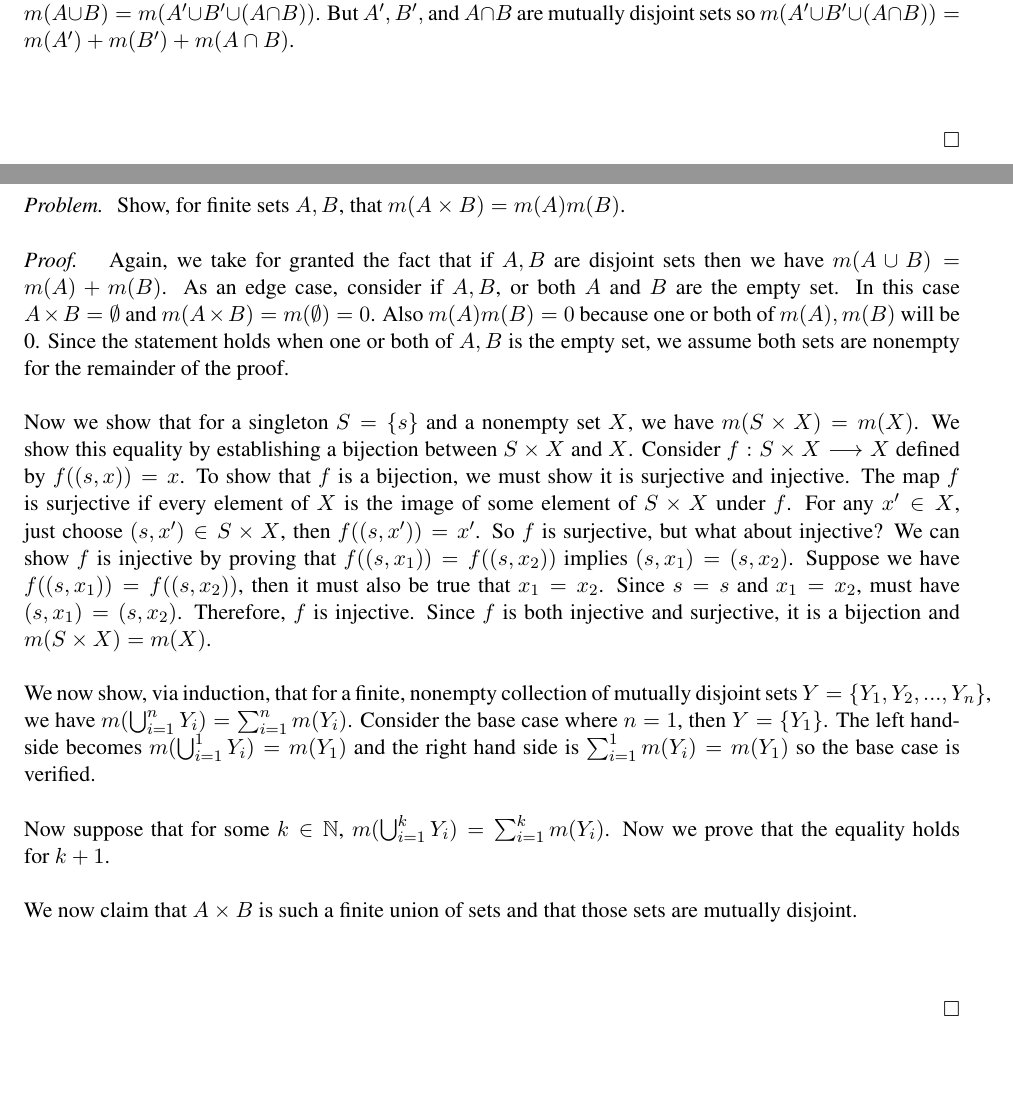
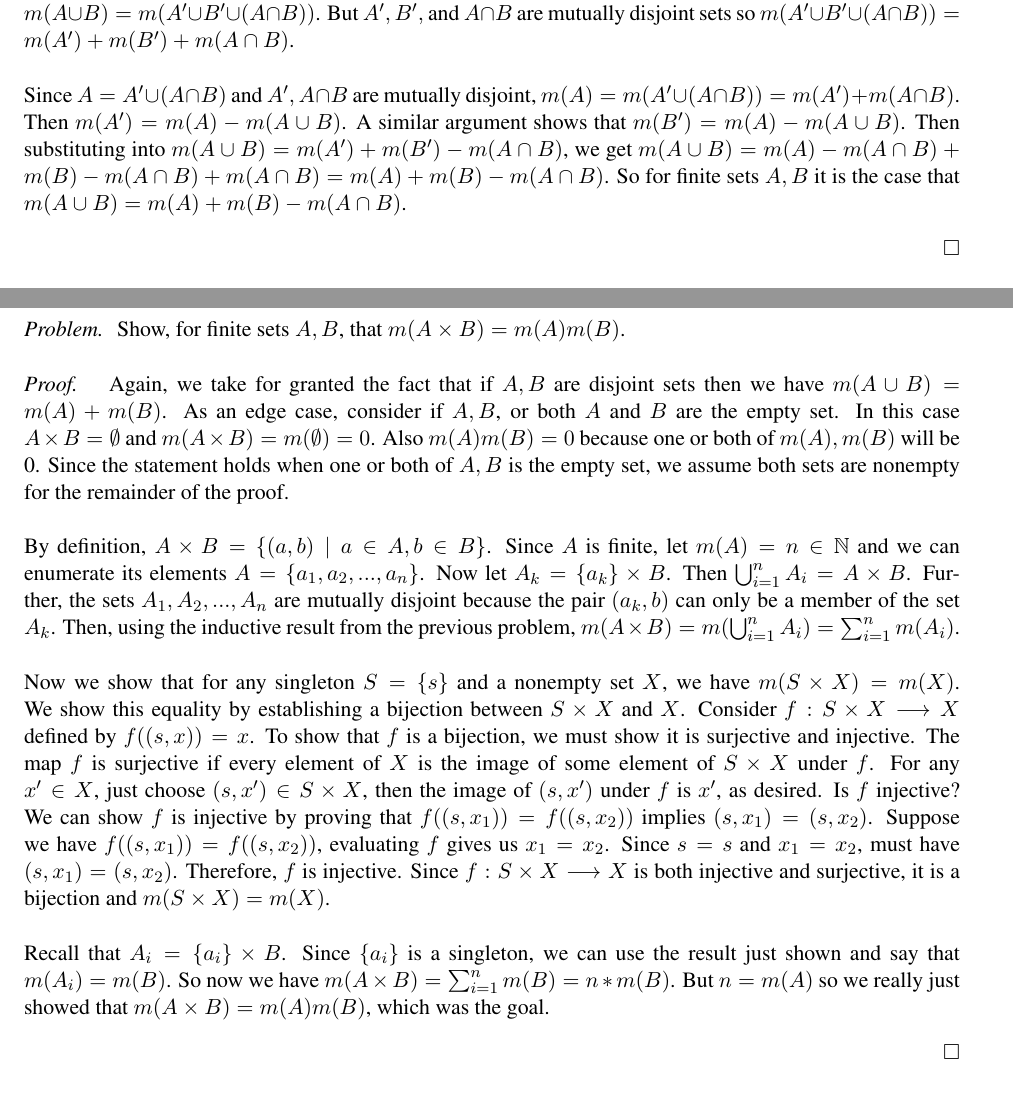
Before and after one commit to nathanstouffer/abstract-algebra, a LaTeX problem sheet (hw1/hw1.tex): two parts of pages 2 and 3 of 6, joined at a grey line, cut so that both start at the same text. Compiled offline with LaTeX, dvips and Ghostscript.

Commit message:
finished problems 1 and 2 on hw 1

```diff
--- a/hw1/hw1.tex
+++ b/hw1/hw1.tex
@@ -38,6 +38,11 @@
         Now we return to the problem at hand.
         As noted above, $A \cup B = A' \cup B' \cup (A \cap B)$ so we must have $m(A \cup B) = m(A' \cup B' \cup (A \cap B))$.
         But $A', B',$ and $A \cap B$ are mutually disjoint sets so $m(A' \cup B' \cup (A \cap B)) = m(A') + m(B') + m(A \cap B)$. \parspace
+        Since $A = A' \cup (A \cap B)$ and $A', A \cap B$ are mutually disjoint, $m(A) = m(A' \cup (A \cap B)) = m(A') + m(A \cap B)$.
+        Then $m(A') = m(A) - m(A \cup B)$.
+        A similar argument shows that $m(B') = m(A) - m(A \cup B)$.
+        Then substituting into $m(A \cup B) = m(A') + m(B') - m(A \cap B)$, we get $m(A \cup B) = m(A) - m(A \cap B) + m(B) - m(A \cap B) + m(A \cap B) = m(A) + m(B) - m(A \cap B)$.
+        So for finite sets $A,B$ it is the case that $m(A \cup B) = m(A) + m(B) - m(A \cap B)$.
     }
 \end{exercise}
 
@@ -53,28 +58,28 @@
         In this case $A \times B = \emptyset$ and $m(A \times B) = m(\emptyset) = 0$.
         Also $m(A)m(B) = 0$ because one or both of $m(A), m(B)$ will be 0.
         Since the statement holds when one or both of $A,B$ is the empty set, we assume both sets are nonempty for the remainder of the proof. \parspace
-        Now we show that for a singleton $S = \{ s \}$ and a nonempty set $X$, we have $m(S \times X) = m(X)$.
+        By definition, $A \times B = \{ (a,b) \mid a \in A, b \in B \}$.
+        Since $A$ is finite, let $m(A) = n \in \N$ and we can enumerate its elements $A = \{ a_1, a_2, ..., a_n \}$.
+        Now let $A_k = \{ a_k \} \times B $.
+        Then $\bigcup_{i=1}^n A_i = A \times B$.
+        Further, the sets $A_1, A_2, ..., A_n$ are mutually disjoint because the pair $(a_k,b)$ can only be a member of the set $A_k$.
+        Then, using the inductive result from the previous problem, $m(A \times B) = m(\bigcup _{i=1}^n A_i) = \sum _{i=1}^n m(A_i)$. \parspace
+        Now we show that for any singleton $S = \{ s \}$ and a nonempty set $X$, we have $m(S \times X) = m(X)$.
         We show this equality by establishing a bijection between $S \times X$ and $X$.
         Consider $f: S \times X \to X$ defined by $f((s, x)) = x$.
         To show that $f$ is a bijection, we must show it is surjective and injective.
         The map $f$ is surjective if every element of $X$ is the image of some element of $S \times X $ under $f$.
-        For any $x' \in X$, just choose $(s, x') \in S \times X$, then $f((s, x')) = x'$.
-        So $f$ is surjective, but what about injective?
+        For any $x' \in X$, just choose $(s, x') \in S \times X$, then the image of $(s, x')$ under $f$ is $x'$, as desired.
+        Is $f$ injective?
         We can show $f$ is injective by proving that $f((s, x_1)) = f((s, x_2))$ implies $(s, x_1) = (s, x_2)$.
-        Suppose we have $f((s, x_1)) = f((s, x_2))$, then it must also be true that $x_1 = x_2$.
+        Suppose we have $f((s, x_1)) = f((s, x_2))$, evaluating $f$ gives us $x_1 = x_2$.
         Since $s = s$ and $x_1 = x_2$, must have $(s, x_1) = (s, x_2)$.
         Therefore, $f$ is injective.
-        Since $f$ is both injective and surjective, it is a bijection and $m(S \times X) = m(X)$. \parspace
-        We now show, via induction, that for a finite, nonempty collection of mutually disjoint sets $ Y = \{ Y_1, Y_2, ..., Y_n \} $, we have $m(\bigcup_{i=1}^n Y_i) = \sum_{i=1}^n m(Y_i)$.
-        Consider the base case where $n = 1$, then $Y = \{ Y_1 \}$.
-        The left handside becomes $m(\bigcup_{i=1}^1 Y_i) = m(Y_1)$ and the right hand side is $\sum_{i=1}^1 m(Y_i) = m(Y_1)$ so the base case is verified. \parspace
-        Now suppose that for some $k \in \N$, $m(\bigcup_{i=1}^k Y_i) = \sum_{i=1}^k m(Y_i)$.
-        Now we prove that the equality holds for $k+1$. \parspace
-        % prove the induction
-        We now claim that $A \times B$ is such a finite union of sets and that those sets are mutually disjoint. \parspace
-        % show set equality
-        % show mutually disjoint
-        % apply induction and simplify expression
+        Since $f: S \times X \to X$ is both injective and surjective, it is a bijection and $m(S \times X) = m(X)$. \parspace
+        Recall that $A_i = \{ a_i \} \times B$.
+        Since $\{ a_i \}$ is a singleton, we can use the result just shown and say that $m(A_i) = m(B)$.
+        So now we have $m(A \times B) = \sum _{i=1}^n m(B) = n * m(B)$.
+        But $n = m(A)$ so we really just showed that $m(A \times B) = m(A)m(B)$, which was the goal.
     }
 \end{exercise}
 
```
Also changed, not shown: hw1/hw1.pdf.
